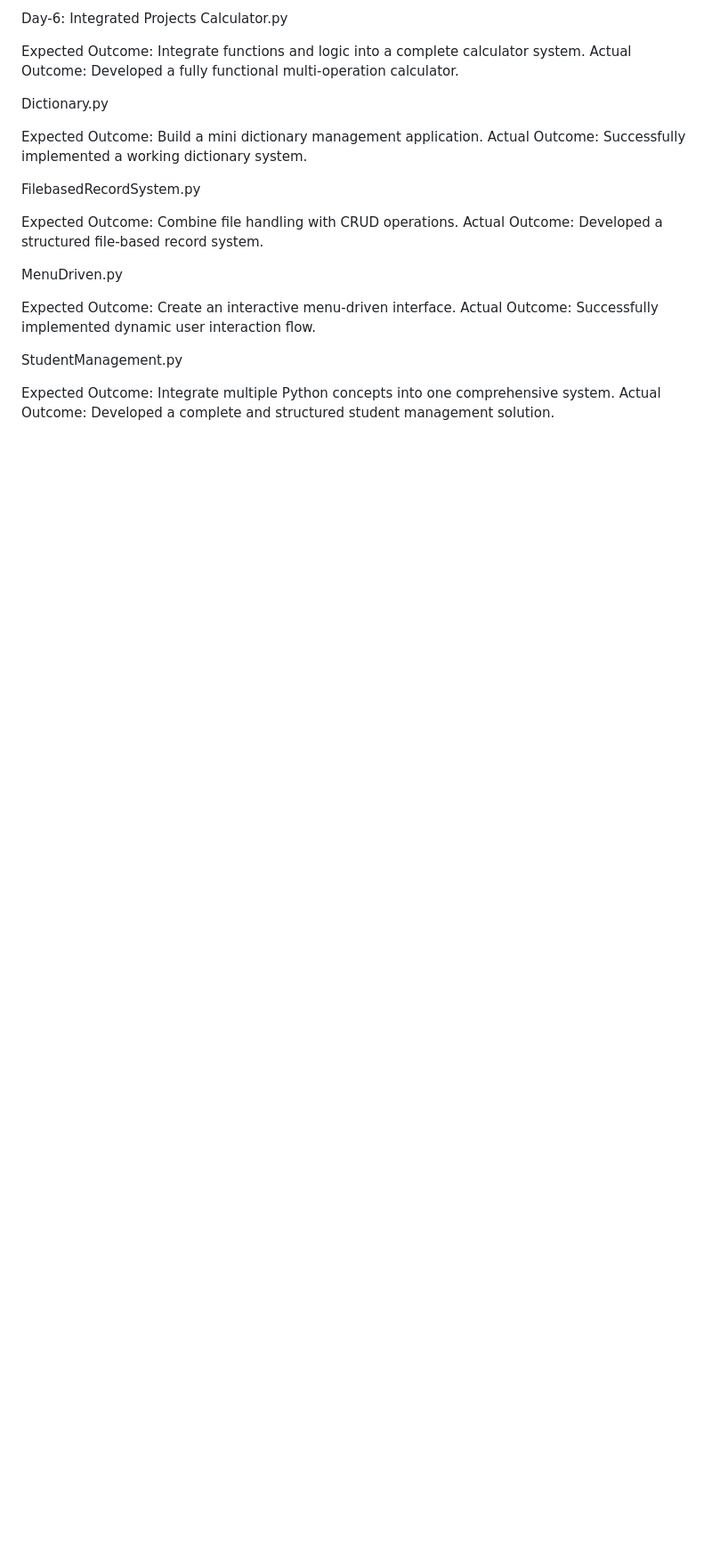
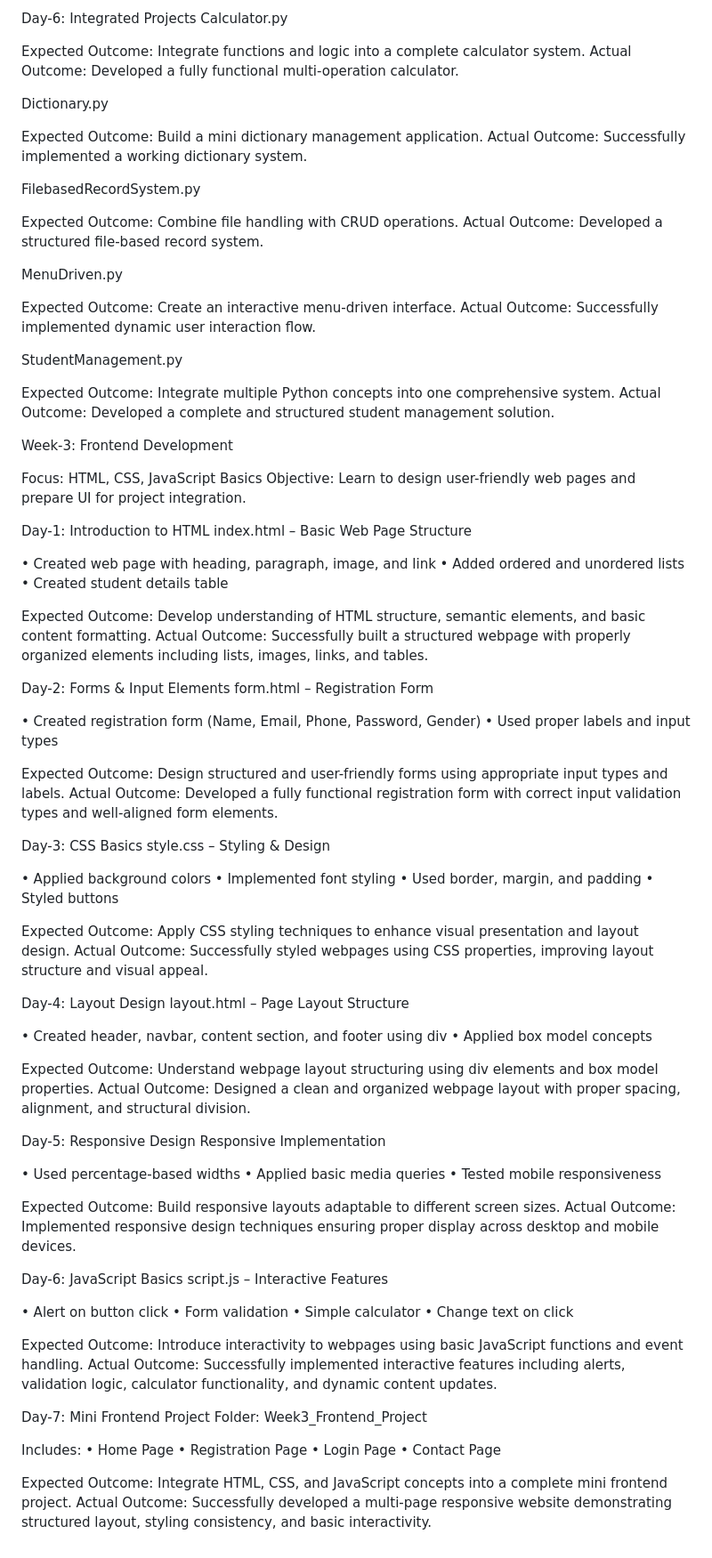
Before and after one commit to Reethi20/Internship-Tasks, a Markdown page: README.md, the part around the change. Shown at 89% size. Rendered like a GitHub page; blank space fills up the shorter version.

Commit message:
internship

```diff
--- a/README.md
+++ b/README.md
@@ -249,3 +249,80 @@ StudentManagement.py
 
 Expected Outcome: Integrate multiple Python concepts into one comprehensive system.
 Actual Outcome: Developed a complete and structured student management solution.
+
+Week-3: Frontend Development
+
+Focus: HTML, CSS, JavaScript Basics
+Objective: Learn to design user-friendly web pages and prepare UI for project integration.
+
+Day-1: Introduction to HTML
+index.html – Basic Web Page Structure
+
+• Created web page with heading, paragraph, image, and link
+• Added ordered and unordered lists
+• Created student details table
+
+Expected Outcome: Develop understanding of HTML structure, semantic elements, and basic content formatting.
+Actual Outcome: Successfully built a structured webpage with properly organized elements including lists, images, links, and tables.
+
+Day-2: Forms & Input Elements
+form.html – Registration Form
+
+• Created registration form (Name, Email, Phone, Password, Gender)
+• Used proper labels and input types
+
+Expected Outcome: Design structured and user-friendly forms using appropriate input types and labels.
+Actual Outcome: Developed a fully functional registration form with correct input validation types and well-aligned form elements.
+
+Day-3: CSS Basics
+style.css – Styling & Design
+
+• Applied background colors
+• Implemented font styling
+• Used border, margin, and padding
+• Styled buttons
+
+Expected Outcome: Apply CSS styling techniques to enhance visual presentation and layout design.
+Actual Outcome: Successfully styled webpages using CSS properties, improving layout structure and visual appeal.
+
+Day-4: Layout Design
+layout.html – Page Layout Structure
+
+• Created header, navbar, content section, and footer using div
+• Applied box model concepts
+
+Expected Outcome: Understand webpage layout structuring using div elements and box model properties.
+Actual Outcome: Designed a clean and organized webpage layout with proper spacing, alignment, and structural division.
+
+Day-5: Responsive Design
+Responsive Implementation
+
+• Used percentage-based widths
+• Applied basic media queries
+• Tested mobile responsiveness
+
+Expected Outcome: Build responsive layouts adaptable to different screen sizes.
+Actual Outcome: Implemented responsive design techniques ensuring proper display across desktop and mobile devices.
+
+Day-6: JavaScript Basics
+script.js – Interactive Features
+
+• Alert on button click
+• Form validation
+• Simple calculator
+• Change text on click
+
+Expected Outcome: Introduce interactivity to webpages using basic JavaScript functions and event handling.
+Actual Outcome: Successfully implemented interactive features including alerts, validation logic, calculator functionality, and dynamic content updates.
+
+Day-7: Mini Frontend Project
+Folder: Week3_Frontend_Project
+
+Includes:
+• Home Page
+• Registration Page
+• Login Page
+• Contact Page
+
+Expected Outcome: Integrate HTML, CSS, and JavaScript concepts into a complete mini frontend project.
+Actual Outcome: Successfully developed a multi-page responsive website demonstrating structured layout, styling consistency, and basic interactivity.
```
